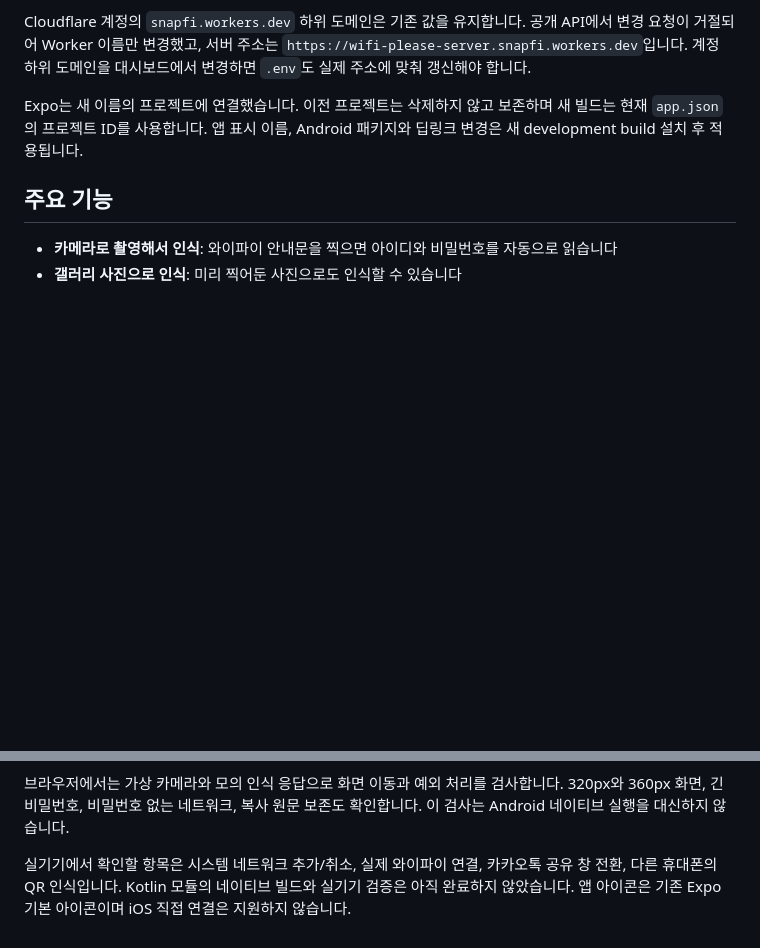
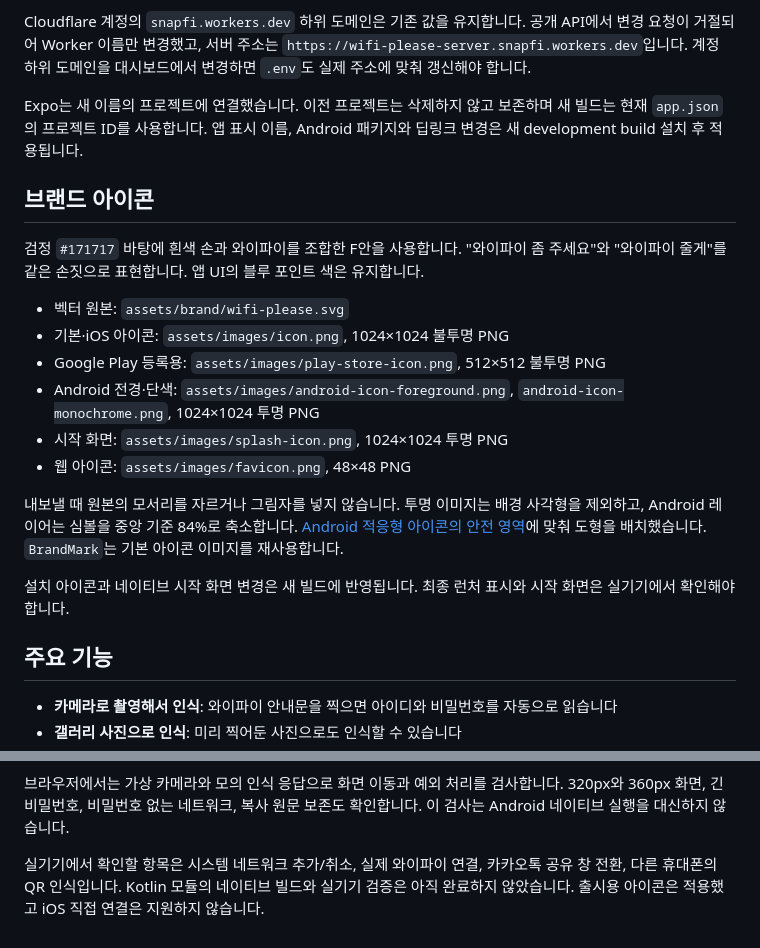
Before and after one commit to Dessert99/wifi-please, a Markdown page: README.md, 2 parts joined by grey strips. GitHub-like rendering; blank space fills up the shorter version.

Commit message:
확정된 단색 로고와 아이콘 내보내기 기준 문서화

```diff
--- a/README.md
+++ b/README.md
@@ -14,6 +14,21 @@
 Cloudflare 계정의 `snapfi.workers.dev` 하위 도메인은 기존 값을 유지합니다. 공개 API에서 변경 요청이 거절되어 Worker 이름만 변경했고, 서버 주소는 `https://wifi-please-server.snapfi.workers.dev`입니다. 계정 하위 도메인을 대시보드에서 변경하면 `.env`도 실제 주소에 맞춰 갱신해야 합니다.
 
 Expo는 새 이름의 프로젝트에 연결했습니다. 이전 프로젝트는 삭제하지 않고 보존하며 새 빌드는 현재 `app.json`의 프로젝트 ID를 사용합니다. 앱 표시 이름, Android 패키지와 딥링크 변경은 새 development build 설치 후 적용됩니다.
+
+## 브랜드 아이콘
+
+검정 `#171717` 바탕에 흰색 손과 와이파이를 조합한 F안을 사용합니다. "와이파이 좀 주세요"와 "와이파이 줄게"를 같은 손짓으로 표현합니다. 앱 UI의 블루 포인트 색은 유지합니다.
+
+- 벡터 원본: `assets/brand/wifi-please.svg`
+- 기본·iOS 아이콘: `assets/images/icon.png`, 1024×1024 불투명 PNG
+- Google Play 등록용: `assets/images/play-store-icon.png`, 512×512 불투명 PNG
+- Android 전경·단색: `assets/images/android-icon-foreground.png`, `android-icon-monochrome.png`, 1024×1024 투명 PNG
+- 시작 화면: `assets/images/splash-icon.png`, 1024×1024 투명 PNG
+- 웹 아이콘: `assets/images/favicon.png`, 48×48 PNG
+
+내보낼 때 원본의 모서리를 자르거나 그림자를 넣지 않습니다. 투명 이미지는 배경 사각형을 제외하고, Android 레이어는 심볼을 중앙 기준 84%로 축소합니다. [Android 적응형 아이콘의 안전 영역](https://developer.android.com/develop/ui/compose/system/icon_design_adaptive)에 맞춰 도형을 배치했습니다. `BrandMark`는 기본 아이콘 이미지를 재사용합니다.
+
+설치 아이콘과 네이티브 시작 화면 변경은 새 빌드에 반영됩니다. 최종 런처 표시와 시작 화면은 실기기에서 확인해야 합니다.
 
 ## 주요 기능
 
@@ -152,4 +167,4 @@ npm run test:watch        # 변경 시 다시 실행
 
 브라우저에서는 가상 카메라와 모의 인식 응답으로 화면 이동과 예외 처리를 검사합니다. 320px와 360px 화면, 긴 비밀번호, 비밀번호 없는 네트워크, 복사 원문 보존도 확인합니다. 이 검사는 Android 네이티브 실행을 대신하지 않습니다.
 
-실기기에서 확인할 항목은 시스템 네트워크 추가/취소, 실제 와이파이 연결, 카카오톡 공유 창 전환, 다른 휴대폰의 QR 인식입니다. Kotlin 모듈의 네이티브 빌드와 실기기 검증은 아직 완료하지 않았습니다. 앱 아이콘은 기존 Expo 기본 아이콘이며 iOS 직접 연결은 지원하지 않습니다.
+실기기에서 확인할 항목은 시스템 네트워크 추가/취소, 실제 와이파이 연결, 카카오톡 공유 창 전환, 다른 휴대폰의 QR 인식입니다. Kotlin 모듈의 네이티브 빌드와 실기기 검증은 아직 완료하지 않았습니다. 출시용 아이콘은 적용했고 iOS 직접 연결은 지원하지 않습니다.
```
Also changed, not shown: AGENTS.md (+2 -2 lines).
